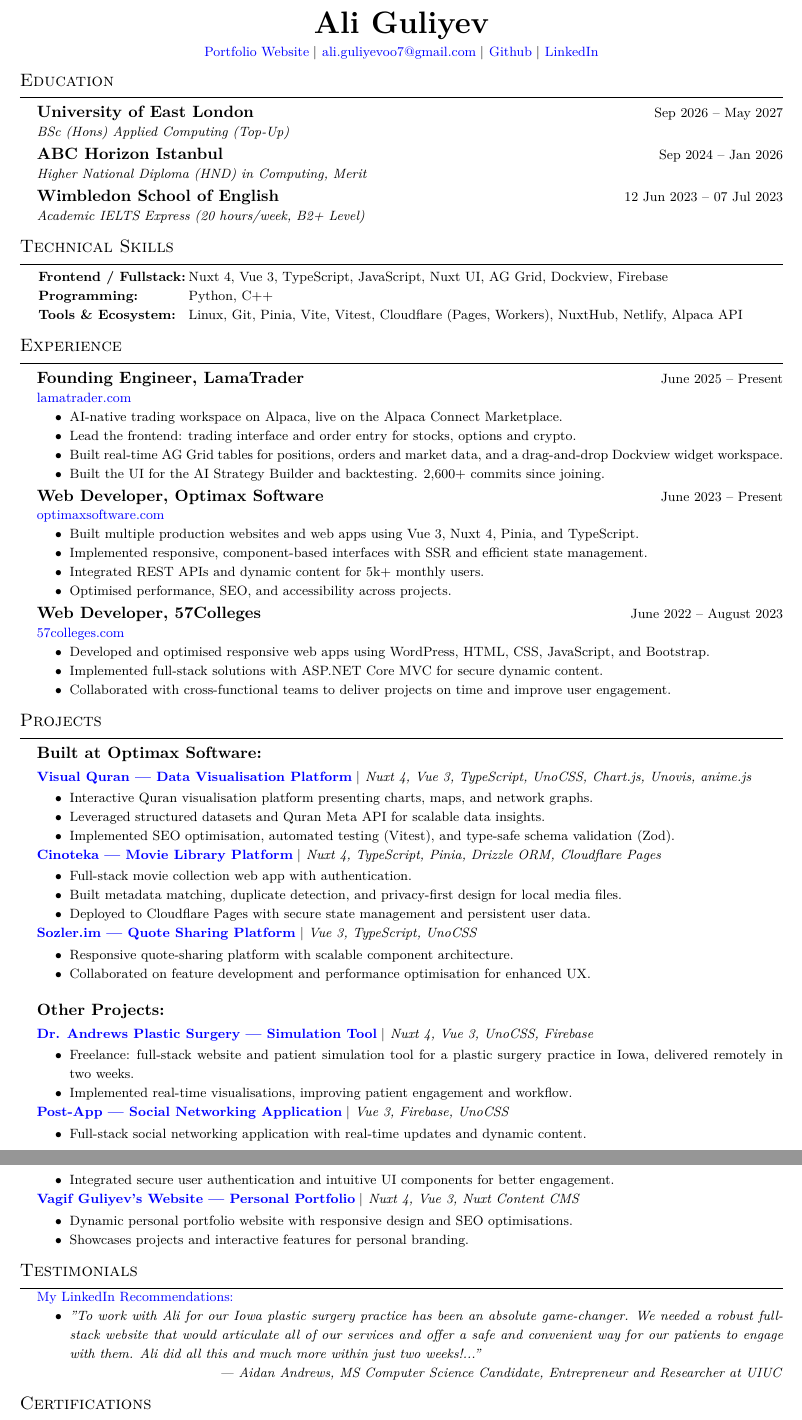
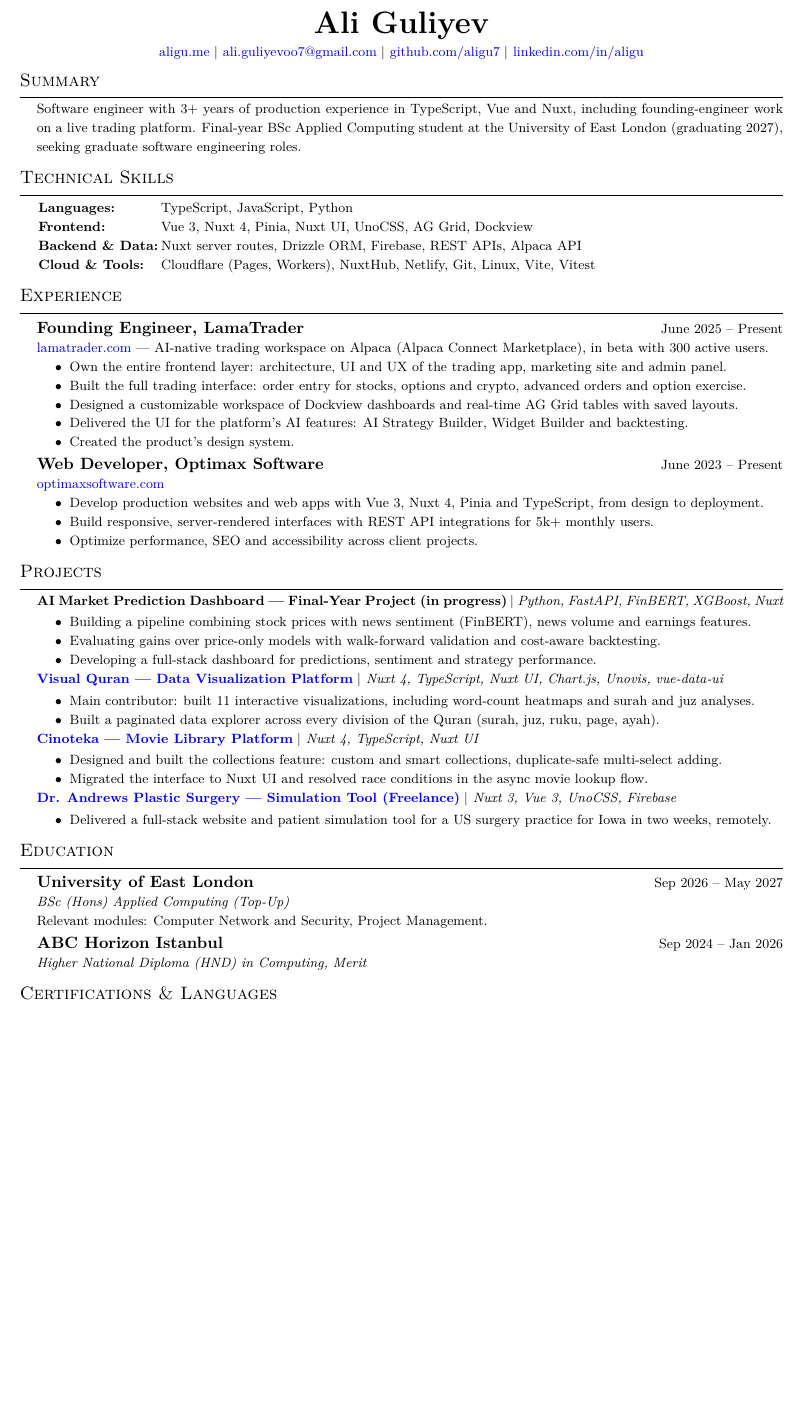
Before and after one commit to aligu7/aligu.me, a Typst document (resume/resume.typ): two parts of pages 1 and 2 of 2 before the commit and part of the page after it, the two joined at a grey line, cut so that both start at the same text, the shorter picture padded with empty space. Compiled offline with Typst 0.15.

Commit message:
feat: update resume content and structure in resume.typ
- Add a summary section highlighting software engineering experience and education.
- Revise technical skills to better categorize languages, frontend, backend, and tools.
- Enhance experience descriptions for clarity and impact, including specific contributions.
- Update project descriptions for accuracy and detail, including new projects and modifications.
- Consolidate certifications and languages into a single section for better organization.

```diff
--- a/resume/resume.typ
+++ b/resume/resume.typ
@@ -93 +95,3 @@
   #link("mailto:ali.guliyevoo7@gmail.com")[ali.guliyevoo7\@gmail.com] #bar
+  #link("https://github.com/aligu7")[github.com/aligu7] #bar
+  #link("https://www.linkedin.com/in/aligu/")[linkedin.com/in/aligu]
@@ -96,111 +98,78 @@
 ]
 
-#section("Education", above: 7pt, below: 5.7pt)[
-  #entry[University of East London][Sep 2026 -- May 2027]
-  _BSc (Hons) Applied Computing (Top-Up)_
-
-  #entry[ABC Horizon Istanbul][Sep 2024 -- Jan 2026]
-  _Higher National Diploma (HND) in Computing, Merit_
-
-  #entry[Wimbledon School of English][12 Jun 2023 -- 07 Jul 2023]
-  _Academic IELTS Express (20 hours/week, B2+ Level)_
+#section("Summary", above: 7pt, below: 5.7pt)[
+  Software engineer with 3+ years of production experience in TypeScript, Vue and Nuxt, including founding-engineer work on a live trading platform. Final-year BSc Applied Computing student at the University of East London (graduating 2027), seeking graduate software engineering roles.
 ]
 
 #section("Technical Skills", below: 6.85pt)[
   #pad(left: 1pt, grid(
     columns: 2,
     column-gutter: 2pt,
-    [*Frontend / Fullstack:*], [Nuxt 4, Vue 3, TypeScript, JavaScript, Nuxt UI, AG Grid, Dockview, Firebase],
-    [*Programming:*], [Python, C++],
-    [*Tools & Ecosystem:*], [Linux, Git, Pinia, Vite, Vitest, Cloudflare (Pages, Workers), NuxtHub, Netlify, Alpaca API],
+    [*Languages:*], [TypeScript, JavaScript, Python],
+    [*Frontend:*], [Vue 3, Nuxt 4, Pinia, Nuxt UI, UnoCSS, AG Grid, Dockview],
+    [*Backend & Data:*], [Nuxt server routes, Drizzle ORM, Firebase, REST APIs, Alpaca API],
+    [*Cloud & Tools:*], [Cloudflare (Pages, Workers), NuxtHub, Netlify, Git, Linux, Vite, Vitest],
   ))
 ]
 
 #section("Experience", below: 5.7pt)[
   #entry[Founding Engineer, LamaTrader][June 2025 -- Present]
-  #link("https://lamatrader.com")[lamatrader.com]
-  - AI-native trading workspace on Alpaca, live on the Alpaca Connect Marketplace.
-  - Lead the frontend: trading interface and order entry for stocks, options and crypto.
-  - Built real-time AG Grid tables for positions, orders and market data, and a drag-and-drop Dockview widget workspace.
-  - Built the UI for the AI Strategy Builder and backtesting. 2,600+ commits since joining.
+  #link("https://lamatrader.com")[lamatrader.com] — AI-native trading workspace on Alpaca (Alpaca Connect Marketplace), in beta with 300 active users.
+  - Own the entire frontend layer: architecture, UI and UX of the trading app, marketing site and admin panel.
+  - Built the full trading interface: order entry for stocks, options and crypto, advanced orders and option exercise.
+  - Designed a customizable workspace of Dockview dashboards and real-time AG Grid tables with saved layouts.
+  - Delivered the UI for the platform's AI features: AI Strategy Builder, Widget Builder and backtesting.
+  - Created the product's design system.
 
   #entry[Web Developer, Optimax Software][June 2023 -- Present]
   #link("https://optimaxsoftware.com/")[optimaxsoftware.com]
-  - Built multiple production websites and web apps using Vue 3, Nuxt 4, Pinia, and TypeScript.
-  - Implemented responsive, component-based interfaces with SSR and efficient state management.
-  - Integrated REST APIs and dynamic content for 5k+ monthly users.
-  - Optimised performance, SEO, and accessibility across projects.
-
-  #entry[Web Developer, 57Colleges][June 2022 -- August 2023]
-  #link("https://57colleges.com")[57colleges.com]
-  - Developed and optimised responsive web apps using WordPress, HTML, CSS, JavaScript, and Bootstrap.
-  - Implemented full-stack solutions with ASP.NET Core MVC for secure dynamic content.
-  - Collaborated with cross-functional teams to deliver projects on time and improve user engagement.
+  - Develop production websites and web apps with Vue 3, Nuxt 4, Pinia and TypeScript, from design to deployment.
+  - Build responsive, server-rendered interfaces with REST API integrations for 5k+ monthly users.
+  - Optimize performance, SEO and accessibility across client projects.
 ]
 
 #section("Projects", below: 5.7pt)[
-  #group[Built at Optimax Software:]
+  #project(
+    [AI Market Prediction Dashboard — Final-Year Project (in progress)],
+    none,
+    [Python, FastAPI, FinBERT, XGBoost, Nuxt],
+  )
+  - Building a pipeline combining stock prices with news sentiment (FinBERT), news volume and earnings features.
+  - Evaluating gains over price-only models with walk-forward validation and cost-aware backtesting.
+  - Developing a full-stack dashboard for predictions, sentiment and strategy performance.
 
   #project(
-    [Visual Quran — Data Visualisation Platform],
+    [Visual Quran — Data Visualization Platform],
     "https://visual.koran.center",
-    [Nuxt 4, Vue 3, TypeScript, UnoCSS, Chart.js, Unovis, anime.js],
+    [Nuxt 4, TypeScript, Nuxt UI, Chart.js, Unovis, vue-data-ui],
   )
-  - Interactive Quran visualisation platform presenting charts, maps, and network graphs.
-  - Leveraged structured datasets and Quran Meta API for scalable data insights.
-  - Implemented SEO optimisation, automated testing (Vitest), and type-safe schema validation (Zod).
+  - Main contributor: built 11 interactive visualizations, including word-count heatmaps and surah and juz analyses.
+  - Built a paginated data explorer across every division of the Quran (surah, juz, ruku, page, ayah).
 
   #project(
     [Cinoteka — Movie Library Platform],
     "https://cinoteka.com",
-    [Nuxt 4, TypeScript, Pinia, Drizzle ORM, Cloudflare Pages],
+    [Nuxt 4, TypeScript, Nuxt UI],
   )
-  - Full-stack movie collection web app with authentication.
-  - Built metadata matching, duplicate detection, and privacy-first design for local media files.
-  - Deployed to Cloudflare Pages with secure state management and persistent user data.
+  - Designed and built the collections feature: custom and smart collections, duplicate-safe multi-select adding.
+  - Migrated the interface to Nuxt UI and resolved race conditions in the async movie lookup flow.
 
   #project(
-    [Sozler.im — Quote Sharing Platform],
-    "https://www.sozler.im",
-    [Vue 3, TypeScript, UnoCSS],
+    [Dr. Andrews Plastic Surgery — Simulation Tool (Freelance)],
+    "https://github.com/aligu7/daps_simulation",
+    [Nuxt 3, Vue 3, UnoCSS, Firebase],
   )
-  - Responsive quote-sharing platform with scalable component architecture.
-  - Collaborated on feature development and performance optimisation for enhanced UX.
-
-  #v(9.3pt)
-  #group[Other Projects:]
-
-  #project(
-    [Dr. Andrews Plastic Surgery — Simulation Tool],
-    "https://github.com/aligu7/daps_simulation",
-    [Nuxt 4, Vue 3, UnoCSS, Firebase],
-  )
-  - Freelance: full-stack website and patient simulation tool for a plastic surgery practice in Iowa, delivered remotely in two weeks.
-  - Implemented real-time visualisations, improving patient engagement and workflow.
-
-  #project(
-    [Post-App — Social Networking Application],
-    "https://postapp-v1.web.app/",
-    [Vue 3, Firebase, UnoCSS],
-  )
-  - Full-stack social networking application with real-time updates and dynamic content.
-  - Integrated secure user authentication and intuitive UI components for better engagement.
-
-  #project(
-    [Vagif Guliyev’s Website — Personal Portfolio],
-    "https://guliyev.com",
-    [Nuxt 4, Vue 3, Nuxt Content CMS],
-  )
-  - Dynamic personal portfolio website with responsive design and SEO optimisations.
-  - Showcases projects and interactive features for personal branding.
+  - Delivered a full-stack website and patient simulation tool for a US surgery practice for Iowa in two weeks, remotely.
 ]
 
-#section("Testimonials", below: 4.2pt)[
-  #link("https://www.linkedin.com/in/aligu/details/recommendations/")[My LinkedIn Recommendations:]
-  - _”To work with Ali for our Iowa plastic surgery practice has been an absolute game-changer. We needed a robust full-stack website that would articulate all of our services and offer a safe and convenient way for our patients to engage with them. Ali did all this and much more within just two weeks!#"..."”_
+#section("Education", below: 5.7pt)[
+  #entry[University of East London][Sep 2026 -- May 2027]
+  _BSc (Hons) Applied Computing (Top-Up)_ \
+  Relevant modules: Computer Network and Security, Project Management.
 
-    #align(right)[_— Aidan Andrews, MS Computer Science Candidate, Entrepreneur and Researcher at UIUC_#h(1.28pt)] // \textit's italic correction
+  #entry[ABC Horizon Istanbul][Sep 2024 -- Jan 2026]
+  _Higher National Diploma (HND) in Computing, Merit_
 ]
 
-#section("Certifications", below: 4.8pt)[
-  *IELTS – Overall Band Score: 7.0 (Speaking 8.0)* #h(1fr) British Council, 2025
+#section("Certifications & Languages", below: 4.8pt)[
+  *IELTS – Overall Band Score: 7.0 (Speaking 8.0)* #h(1fr) British Council, 2025 \
```
Also changed, not shown: resume/resume.typ (22 more changed lines), 1 other file.
